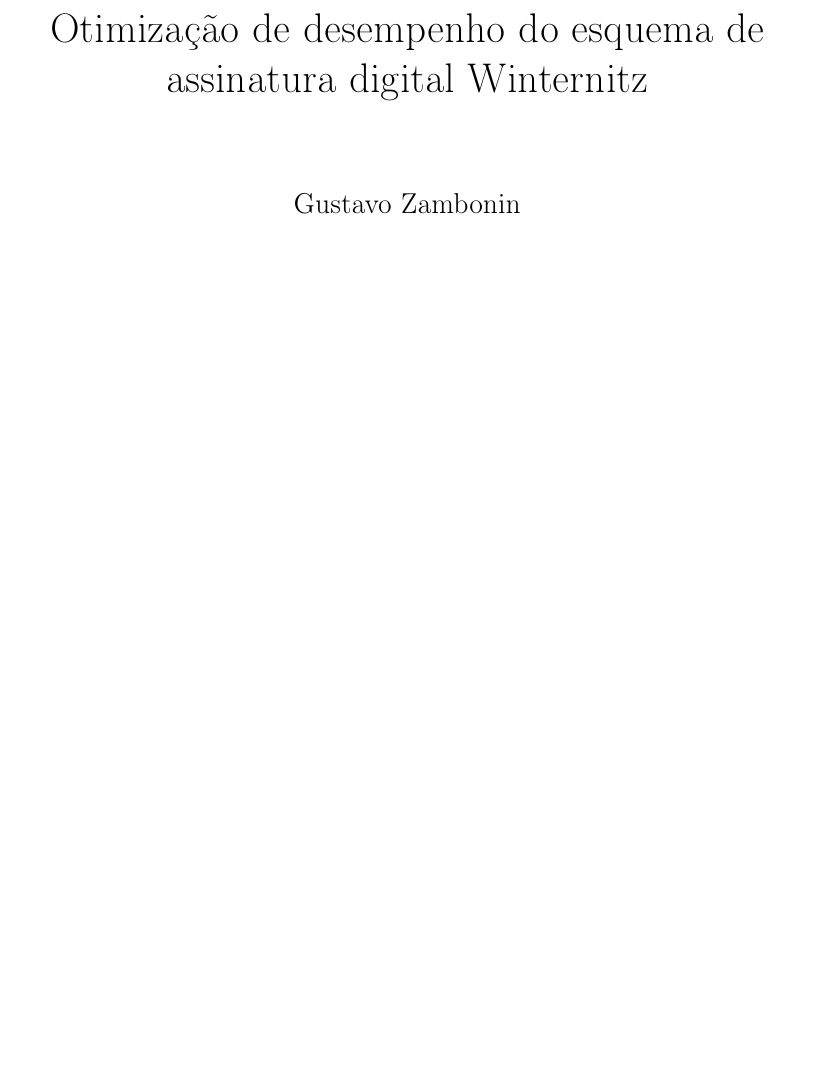
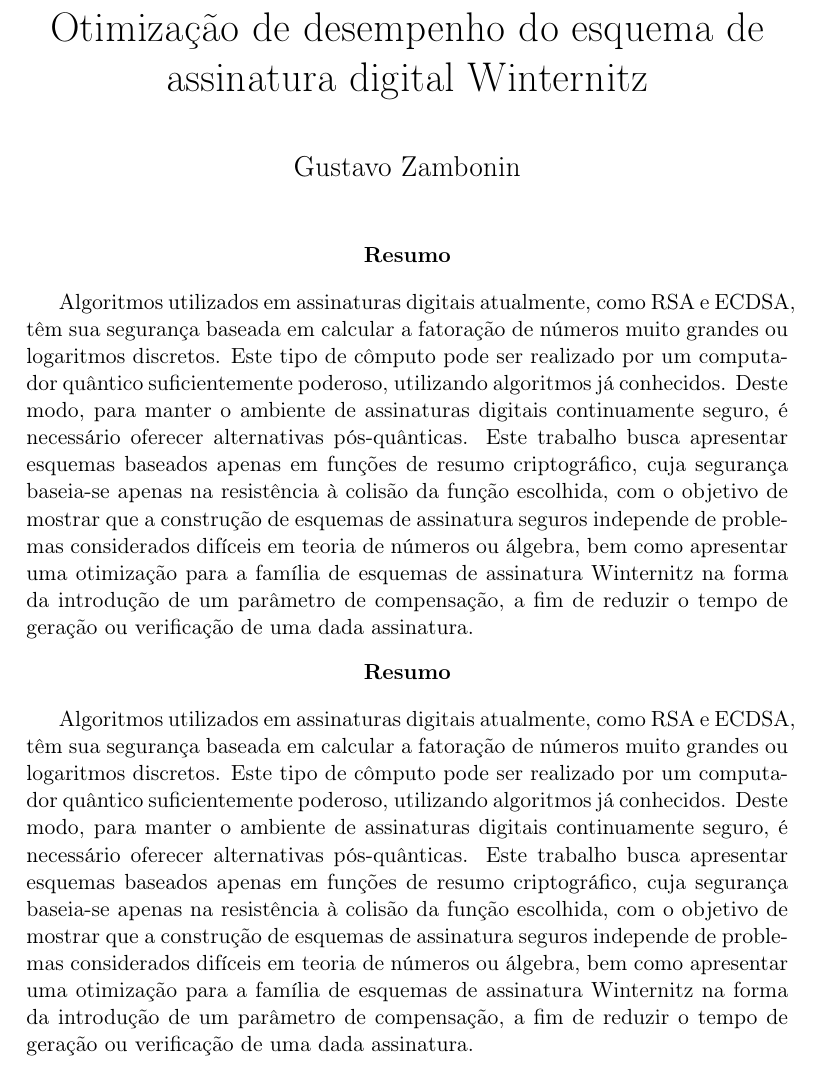
Before and after one commit to zambonin/bsc, a LaTeX document (bsc.tex): part of page 1 of 39, cut so that both start at the same text, the shorter picture padded with empty space. Compiled offline with pdfLaTeX.

Commit message:
sharelatex: update bsc.tex from r31811 to r31812

```diff
--- a/bsc.tex
+++ b/bsc.tex
@@ -1,4 +1,4 @@
-\documentclass[12pt]{report}
+\documentclass[12pt,notitlepage]{report}
 
 \usepackage[brazil]{babel}
 \usepackage[T1]{fontenc}
@@ -52,6 +52,14 @@
 \begin{document}
 
 \maketitle
+
+\begin{abstract}
+    Algoritmos utilizados em assinaturas digitais atualmente, como RSA e ECDSA, têm sua segurança baseada em calcular a fatoração de números muito grandes ou logaritmos discretos. Este tipo de cômputo pode ser realizado por um computador quântico suficientemente poderoso, utilizando algoritmos já conhecidos. Deste modo, para manter o ambiente de assinaturas digitais continuamente seguro, é necessário oferecer alternativas pós-quânticas. Este trabalho busca apresentar esquemas baseados apenas em funções de resumo criptográfico, cuja segurança baseia-se apenas na resistência à colisão da função escolhida, com o objetivo de mostrar que a construção de esquemas de assinatura seguros independe de problemas considerados difíceis em teoria de números ou álgebra, bem como apresentar uma otimização para a família de esquemas de assinatura Winternitz na forma da introdução de um parâmetro de compensação, a fim de reduzir o tempo de geração ou verificação de uma dada assinatura.
+\end{abstract}
+
+\begin{abstract}
+    Algoritmos utilizados em assinaturas digitais atualmente, como RSA e ECDSA, têm sua segurança baseada em calcular a fatoração de números muito grandes ou logaritmos discretos. Este tipo de cômputo pode ser realizado por um computador quântico suficientemente poderoso, utilizando algoritmos já conhecidos. Deste modo, para manter o ambiente de assinaturas digitais continuamente seguro, é necessário oferecer alternativas pós-quânticas. Este trabalho busca apresentar esquemas baseados apenas em funções de resumo criptográfico, cuja segurança baseia-se apenas na resistência à colisão da função escolhida, com o objetivo de mostrar que a construção de esquemas de assinatura seguros independe de problemas considerados difíceis em teoria de números ou álgebra, bem como apresentar uma otimização para a família de esquemas de assinatura Winternitz na forma da introdução de um parâmetro de compensação, a fim de reduzir o tempo de geração ou verificação de uma dada assinatura.
+\end{abstract}
 
 \tableofcontents
 
```
